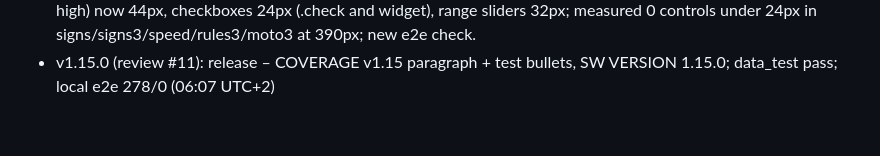
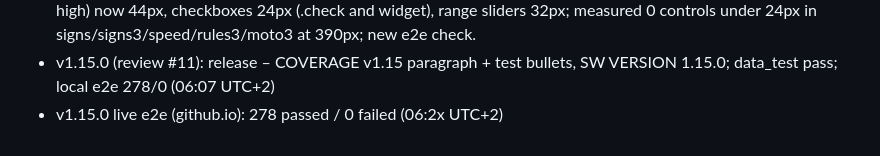
Before and after one commit to dudidd-wq/theory-il, a Markdown page: PROGRESS.md, the part around the change. Rendered like a GitHub page.

Commit message:
PROGRESS: v1.15 live e2e

```diff
--- a/PROGRESS.md
+++ b/PROGRESS.md
@@ -199,3 +199,4 @@ Scope (Dudi, 26.10 13:46 UTC+2): every B and A question taught from an official
 - v1.15 item 7 (review #11 F1, N3, C5): F1 – explain() falls back to the lesson of another class, so class-A Q1595 opened via search under class B links "רכיבה על אופנוע" read-only (#/learn/moto/peek) instead of "not explained yet"; lesson() opens other-class lessons in peek mode (e2e step added). N3 – moto3#r15 now shows the three p.28 diagram labels as separate chips (pin.py quote split) instead of one glued string; alc2#r0 restated as the p.147 text says (concentration above the legal measure: 240 µg/l breath, 50 mg/100 ml blood; new/young/professional drivers – any concentration), no "not the drink type" inference; rail2#r4 / lanes#r1 / lanes#r9 no longer show a pinned quote contained in another (lessons.py), new test. C5 – bank-lesson subtitle per lesson (S-only: "no official state source"; bank_law: also the law-conflict items with their law note); Q281/Q92 law chips show "(נמחקה)." / "(בוטלה)." not "((…).)"; tests for both.
 - v1.15 item 7 (review #11 tap targets): widget controls ≥24px – the sign-dictionary search (signs/signs3, was 21px high) now 44px, checkboxes 24px (.check and widget), range sliders 32px; measured 0 controls under 24px in signs/signs3/speed/rules3/moto3 at 390px; new e2e check.
 - v1.15.0 (review #11): release – COVERAGE v1.15 paragraph + test bullets, SW VERSION 1.15.0; data_test pass; local e2e 278/0 (06:07 UTC+2)
+- v1.15.0 live e2e (github.io): 278 passed / 0 failed (06:2x UTC+2)
```
